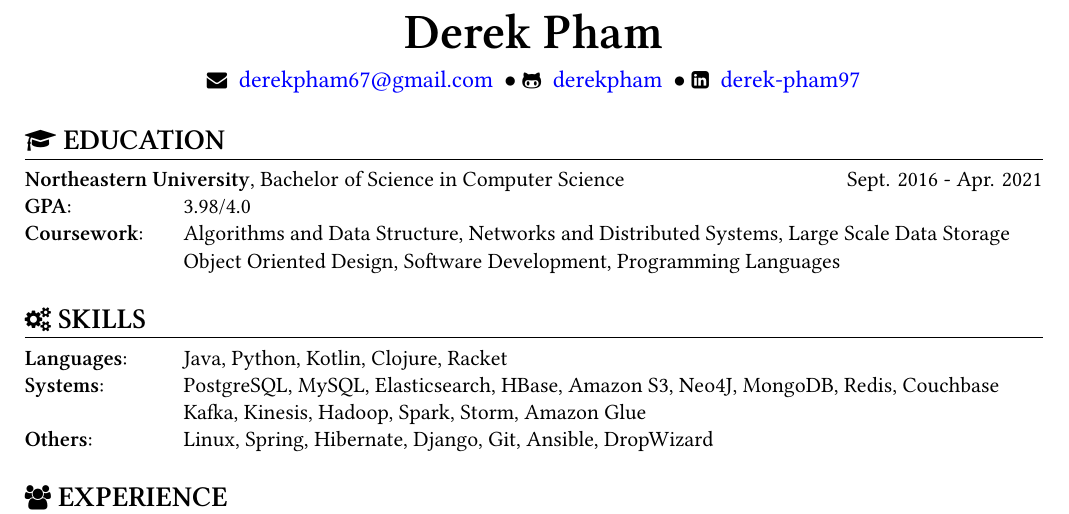
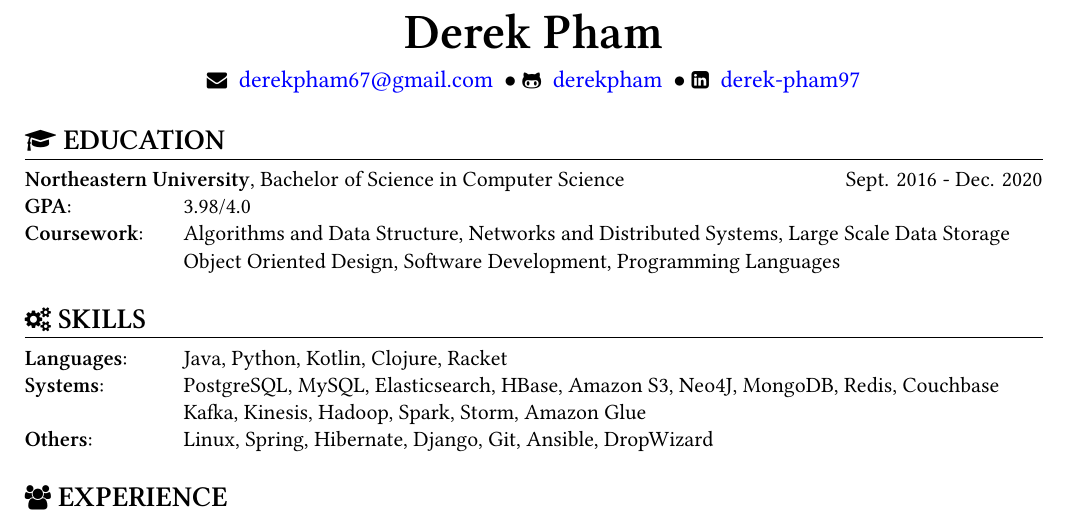
Before and after one commit to derekpham/resume, a LaTeX CV (Derek-Pham-resume.tex): part of the page, cut so that both start at the same text. Compiled offline with XeLaTeX.

Commit message:
fix typos

```diff
--- a/Derek-Pham-resume.tex
+++ b/Derek-Pham-resume.tex
@@ -49,7 +49,7 @@
 \begin{resume}
   \newsect{\faGraduationCap\ EDUCATION}{
     \sectionunderline{
-      {\bf Northeastern University}, Bachelor of Science in Computer Science \hfill Sept. 2016 - Apr. 2021\\
+      {\bf Northeastern University}, Bachelor of Science in Computer Science \hfill Sept. 2016 - Dec. 2020\\
       {\bf GPA}: \listingtab 3.98/4.0\\
       {\bf Coursework}: \listingtab Algorithms and Data Structure, Networks and Distributed Systems, Large Scale Data Storage\\
       \listingtab Object Oriented Design, Software Development, Programming Languages
```
Also changed, not shown: Derek-Pham-resume.pdf.
